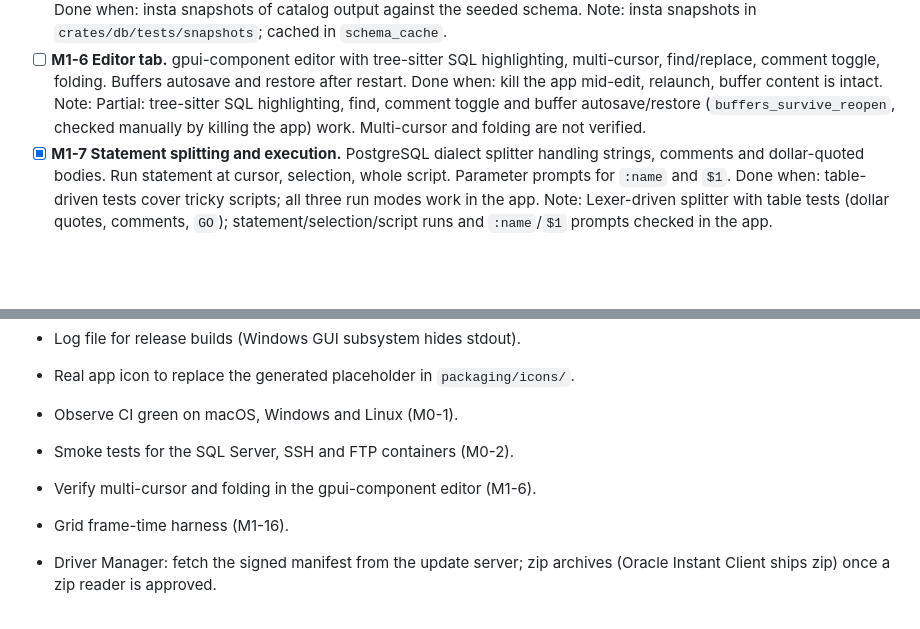
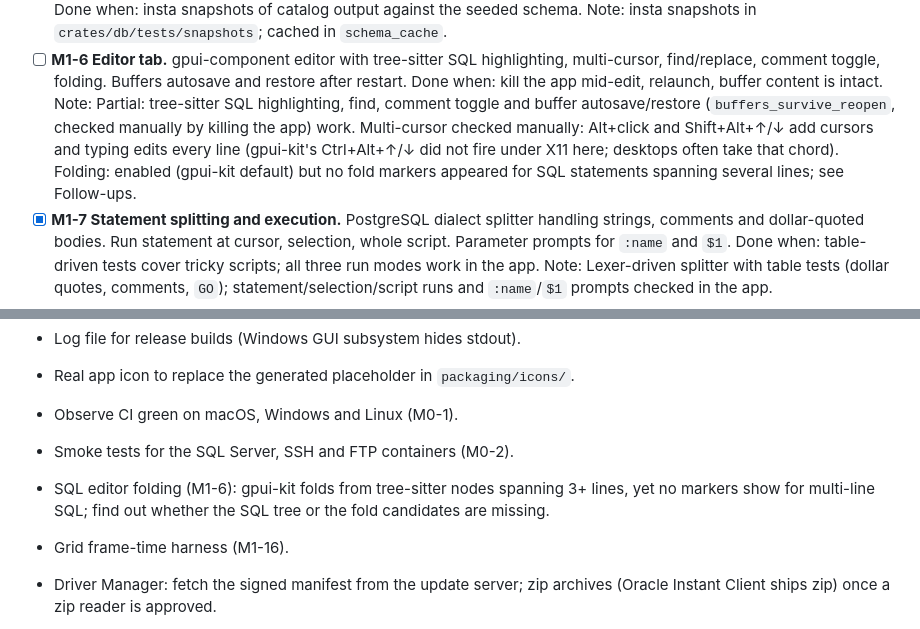
Before and after one commit to jeremielumandong/switchyard, a Markdown page: PLAN.md, 2 parts joined by grey strips. Drawn GitHub-style; blank space fills up the shorter version.

Commit message:
plan: M1-6 multi-cursor checked, folding follow-up
Co-Authored-By: Claude Opus 5.5 <noreply@anthropic.com>
Claude-Session: https://claude.ai/code/session_01W3Cih6jh7hJYLwsztrwFKe

```diff
--- a/PLAN.md
+++ b/PLAN.md
@@ -87,7 +87,12 @@ Exit: query the 1M-row table, scroll without dropped frames, cancel a long query
 - [ ] **M1-6 Editor tab.** gpui-component editor with tree-sitter SQL highlighting, multi-cursor,
   find/replace, comment toggle, folding. Buffers autosave and restore after restart.
   Done when: kill the app mid-edit, relaunch, buffer content is intact.
-  Note: Partial: tree-sitter SQL highlighting, find, comment toggle and buffer autosave/restore (`buffers_survive_reopen`, checked manually by killing the app) work. Multi-cursor and folding are not verified.
+  Note: Partial: tree-sitter SQL highlighting, find, comment toggle and buffer autosave/restore
+  (`buffers_survive_reopen`, checked manually by killing the app) work. Multi-cursor checked
+  manually: Alt+click and Shift+Alt+↑/↓ add cursors and typing edits every line (gpui-kit's
+  Ctrl+Alt+↑/↓ did not fire under X11 here; desktops often take that chord). Folding: enabled
+  (gpui-kit default) but no fold markers appeared for SQL statements spanning several lines;
+  see Follow-ups.
 - [x] **M1-7 Statement splitting and execution.** PostgreSQL dialect splitter handling strings,
   comments and dollar-quoted bodies. Run statement at cursor, selection, whole script.
   Parameter prompts for `:name` and `$1`.
@@ -370,7 +375,8 @@ Exit: every performance budget passes on all three platforms; signed builds publ
 
 - Observe CI green on macOS, Windows and Linux (M0-1).
 - Smoke tests for the SQL Server, SSH and FTP containers (M0-2).
-- Verify multi-cursor and folding in the gpui-component editor (M1-6).
+- SQL editor folding (M1-6): gpui-kit folds from tree-sitter nodes spanning 3+ lines, yet no
+  markers show for multi-line SQL; find out whether the SQL tree or the fold candidates are missing.
 - Grid frame-time harness (M1-16).
 - Driver Manager: fetch the signed manifest from the update server; zip archives (Oracle
   Instant Client ships zip) once a zip reader is approved.
```
